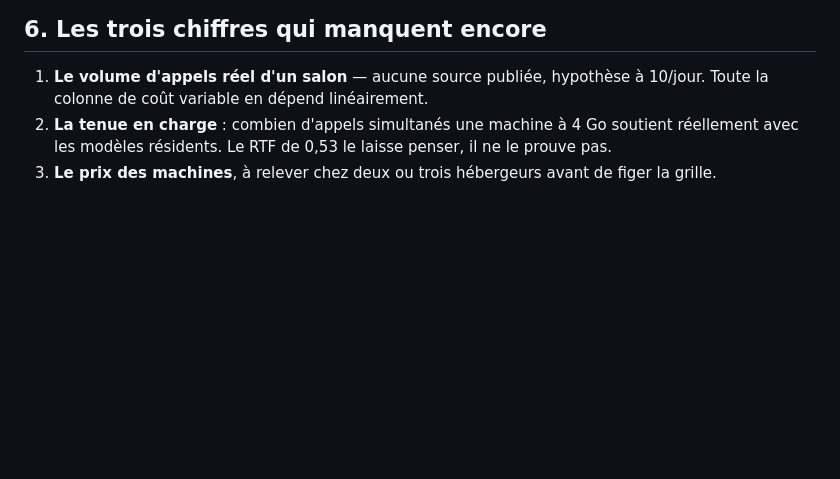
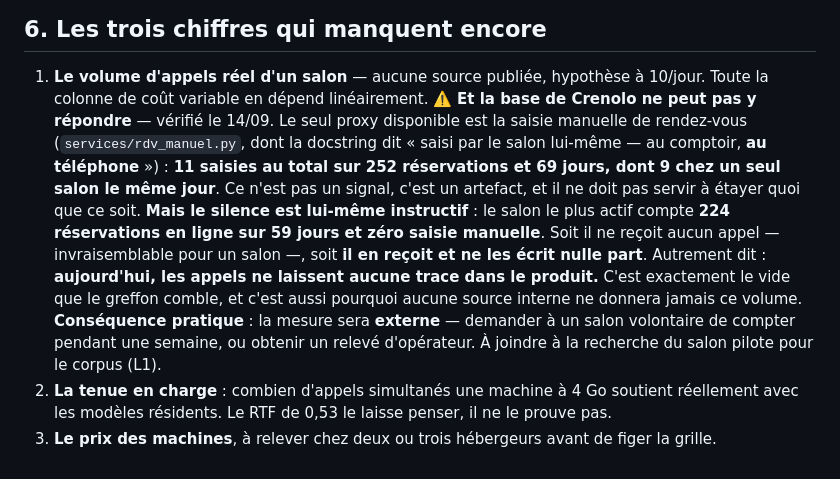
Before and after one commit to marpeap/voice_pipeline, a Markdown page: docs/11-CHIFFRAGE.md, the part around the change. GitHub-like rendering; blank space fills up the shorter version.

```diff
--- a/docs/11-CHIFFRAGE.md
+++ b/docs/11-CHIFFRAGE.md
@@ -92,5 +92,8 @@ Le prix d'un VPS à 4 Go n'est **pas vérifié** dans cette recherche — les gr
 ## 6. Les trois chiffres qui manquent encore
 
 1. **Le volume d'appels réel d'un salon** — aucune source publiée, hypothèse à 10/jour. Toute la colonne de coût variable en dépend linéairement.
+   ⚠️ **Et la base de Crenolo ne peut pas y répondre** — vérifié le 14/09. Le seul proxy disponible est la saisie manuelle de rendez-vous (`services/rdv_manuel.py`, dont la docstring dit « saisi par le salon lui-même — au comptoir, **au téléphone** ») : **11 saisies au total sur 252 réservations et 69 jours, dont 9 chez un seul salon le même jour**. Ce n'est pas un signal, c'est un artefact, et il ne doit pas servir à étayer quoi que ce soit.
+   **Mais le silence est lui-même instructif** : le salon le plus actif compte **224 réservations en ligne sur 59 jours et zéro saisie manuelle**. Soit il ne reçoit aucun appel — invraisemblable pour un salon —, soit **il en reçoit et ne les écrit nulle part**. Autrement dit : **aujourd'hui, les appels ne laissent aucune trace dans le produit.** C'est exactement le vide que le greffon comble, et c'est aussi pourquoi aucune source interne ne donnera jamais ce volume.
+   **Conséquence pratique** : la mesure sera **externe** — demander à un salon volontaire de compter pendant une semaine, ou obtenir un relevé d'opérateur. À joindre à la recherche du salon pilote pour le corpus (L1).
 2. **La tenue en charge** : combien d'appels simultanés une machine à 4 Go soutient réellement avec les modèles résidents. Le RTF de 0,53 le laisse penser, il ne le prouve pas.
 3. **Le prix des machines**, à relever chez deux ou trois hébergeurs avant de figer la grille.
```
Also changed, not shown: docs/04-CONNECTEUR-CRENOLO.md (+6 -0 lines), docs/12-LOTS-CRENOLO.md (+2 -0 lines).
